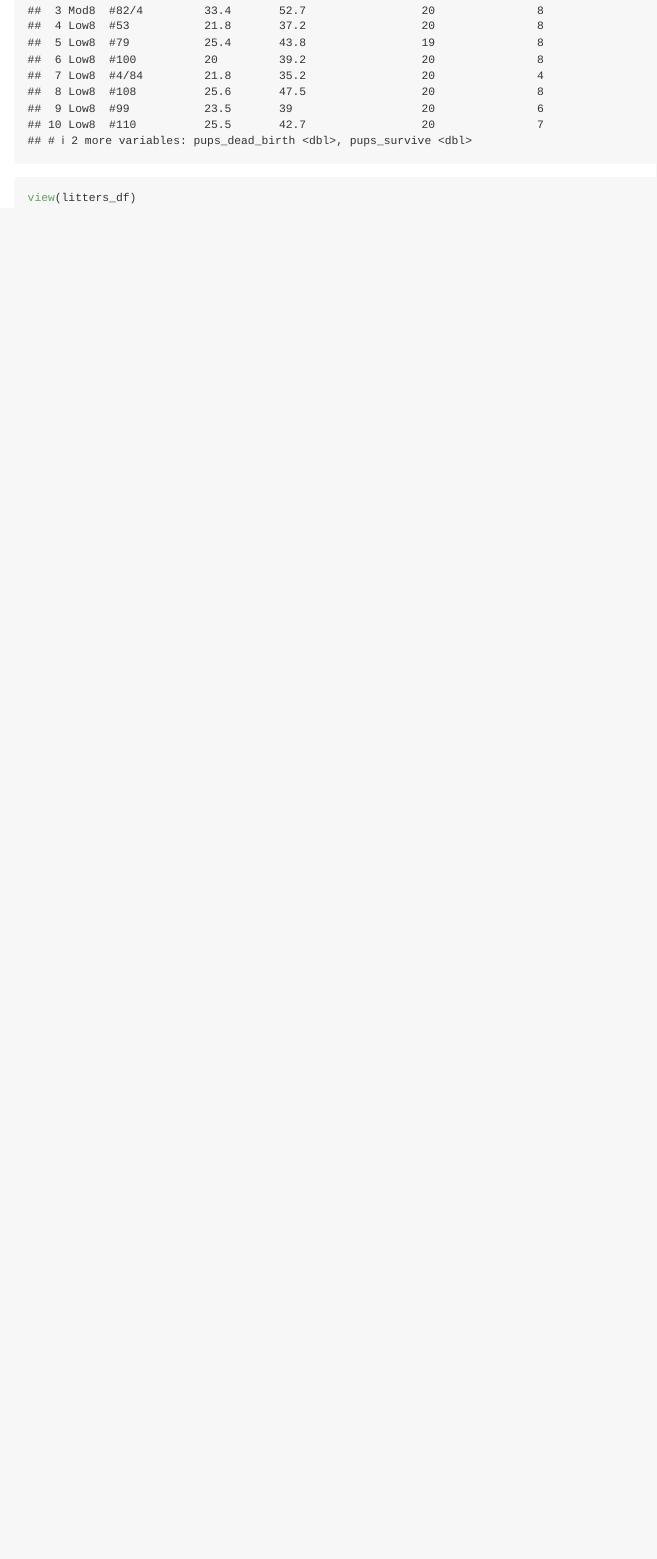
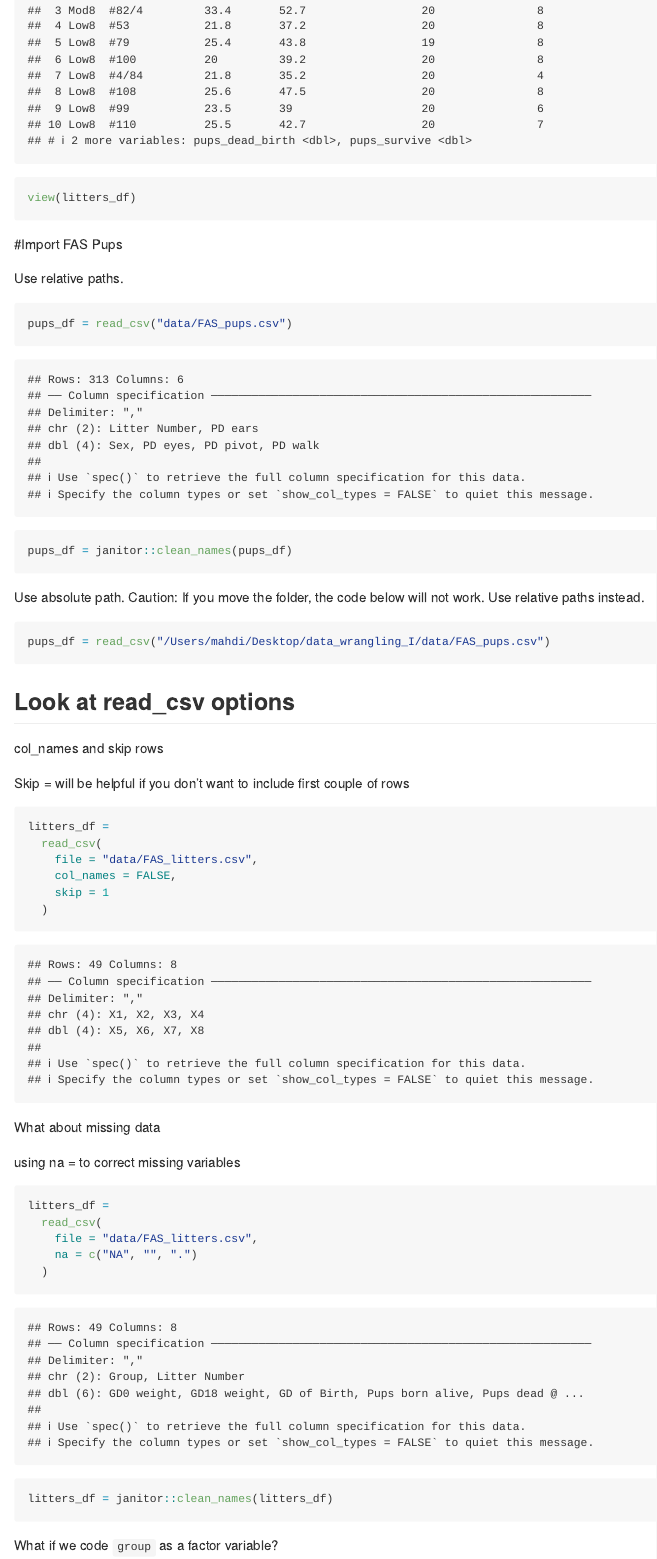
Before and after one commit to mahdi-maktabi/data_wrangling_I, an R Markdown document (data_import.Rmd): the page in a window 1100 px wide, from 1580 px down. The pictures show the output file data_import.md that the author committed with the source, drawn offline in the style of GitHub.

Commit message:
Import pups; missing values; column parsing.

````diff
--- a/data_import.Rmd
+++ b/data_import.Rmd
@@ -35,3 +35,57 @@ tail(litters_df, 10)
 ```{r eval = FALSE}
 view(litters_df)
 ```
+
+
+
+#Import FAS Pups
+
+Use relative paths.
+
+```{r}
+pups_df = read_csv("data/FAS_pups.csv")
+
+pups_df = janitor::clean_names(pups_df)
+```
+
+
+
+Use absolute path. Caution: If you move the folder, the code below will not work. Use relative paths instead.
+
+```{r, eval = FALSE}
+pups_df = read_csv("/Users/mahdi/Desktop/data_wrangling_I/data/FAS_pups.csv")
+```
+
+
+## Look at read_csv options
+
+col_names and skip rows
+
+Skip = will be helpful if you don't want to include first couple of rows
+
+```{r}
+litters_df =
+  read_csv(
+    file = "data/FAS_litters.csv",
+    col_names = FALSE,
+    skip = 1
+  )
+```
+
+
+What about missing data
+
+using na = to correct missing variables
+
+```{r}
+litters_df =
+  read_csv(
+    file = "data/FAS_litters.csv",
+    na = c("NA", "", ".")
+  )
+
+litters_df = janitor::clean_names(litters_df)
+```
+
+
+What if we code `group` as a factor variable?
````
Also changed, not shown: data_import.md, data_import.Rmd (11 more changed lines).
